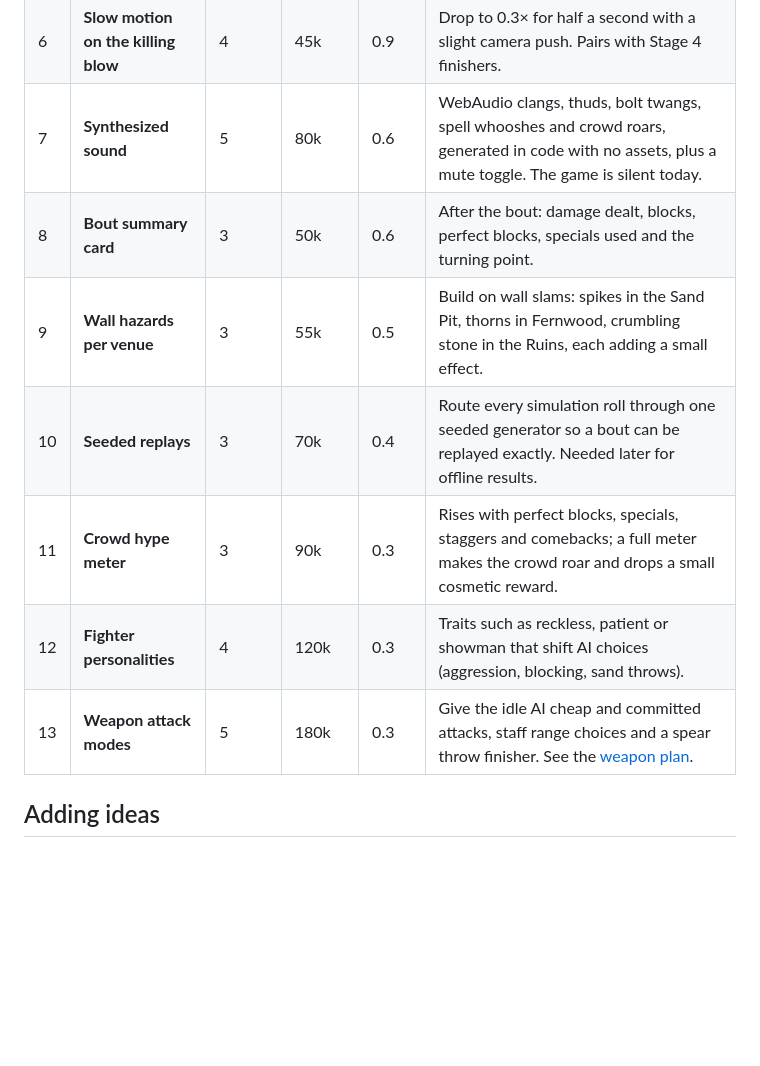
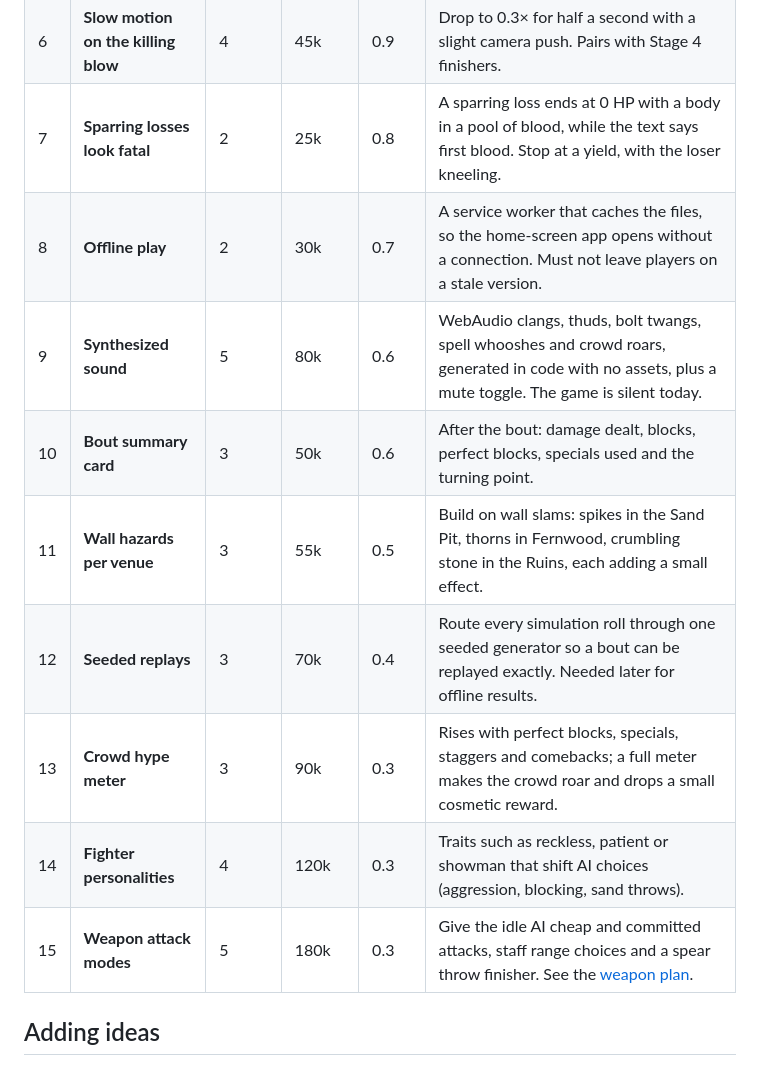
Before and after one commit to yodeah/fictional-octo-telegram, a Markdown page: ideas.md, the part around the change. GitHub-like rendering; blank space fills up the shorter version.

```diff
--- a/ideas.md
+++ b/ideas.md
@@ -16,13 +16,15 @@ Fights stay fully idle (see README): ideas must not add in-fight input. The stag
 | 4 | **Status icons over fighters** | 3 | 30k | 1.0 | Small icons above the health bar for burning, rooted, blinded, frozen and staggered, so effects read at a glance. |
 | 5 | **Check the special roll rate** | 1 | 10k | 1.0 | Generated fighters got a special 3–4% of the time in tests, below the 5% target, because the previous bout's weapons and pure mages are excluded. Retry the roll on another eligible special or accept the lower rate. |
 | 6 | **Slow motion on the killing blow** | 4 | 45k | 0.9 | Drop to 0.3× for half a second with a slight camera push. Pairs with Stage 4 finishers. |
-| 7 | **Synthesized sound** | 5 | 80k | 0.6 | WebAudio clangs, thuds, bolt twangs, spell whooshes and crowd roars, generated in code with no assets, plus a mute toggle. The game is silent today. |
-| 8 | **Bout summary card** | 3 | 50k | 0.6 | After the bout: damage dealt, blocks, perfect blocks, specials used and the turning point. |
-| 9 | **Wall hazards per venue** | 3 | 55k | 0.5 | Build on wall slams: spikes in the Sand Pit, thorns in Fernwood, crumbling stone in the Ruins, each adding a small effect. |
-| 10 | **Seeded replays** | 3 | 70k | 0.4 | Route every simulation roll through one seeded generator so a bout can be replayed exactly. Needed later for offline results. |
-| 11 | **Crowd hype meter** | 3 | 90k | 0.3 | Rises with perfect blocks, specials, staggers and comebacks; a full meter makes the crowd roar and drops a small cosmetic reward. |
-| 12 | **Fighter personalities** | 4 | 120k | 0.3 | Traits such as reckless, patient or showman that shift AI choices (aggression, blocking, sand throws). |
-| 13 | **Weapon attack modes** | 5 | 180k | 0.3 | Give the idle AI cheap and committed attacks, staff range choices and a spear throw finisher. See the [weapon plan](docs/weapon-attack-modes.md). |
+| 7 | **Sparring losses look fatal** | 2 | 25k | 0.8 | A sparring loss ends at 0 HP with a body in a pool of blood, while the text says first blood. Stop at a yield, with the loser kneeling. |
+| 8 | **Offline play** | 2 | 30k | 0.7 | A service worker that caches the files, so the home-screen app opens without a connection. Must not leave players on a stale version. |
+| 9 | **Synthesized sound** | 5 | 80k | 0.6 | WebAudio clangs, thuds, bolt twangs, spell whooshes and crowd roars, generated in code with no assets, plus a mute toggle. The game is silent today. |
+| 10 | **Bout summary card** | 3 | 50k | 0.6 | After the bout: damage dealt, blocks, perfect blocks, specials used and the turning point. |
+| 11 | **Wall hazards per venue** | 3 | 55k | 0.5 | Build on wall slams: spikes in the Sand Pit, thorns in Fernwood, crumbling stone in the Ruins, each adding a small effect. |
+| 12 | **Seeded replays** | 3 | 70k | 0.4 | Route every simulation roll through one seeded generator so a bout can be replayed exactly. Needed later for offline results. |
+| 13 | **Crowd hype meter** | 3 | 90k | 0.3 | Rises with perfect blocks, specials, staggers and comebacks; a full meter makes the crowd roar and drops a small cosmetic reward. |
+| 14 | **Fighter personalities** | 4 | 120k | 0.3 | Traits such as reckless, patient or showman that shift AI choices (aggression, blocking, sand throws). |
+| 15 | **Weapon attack modes** | 5 | 180k | 0.3 | Give the idle AI cheap and committed attacks, staff range choices and a spear throw finisher. See the [weapon plan](docs/weapon-attack-modes.md). |
 
 ## Adding ideas
 
```
Also changed, not shown: README.md (+1 -1 lines), docs/implementation-plan.md (+15 -1 lines), icons/icon-180.png (added), icons/icon-192.png (added), icons/icon-512.png (added), 4 other files.
